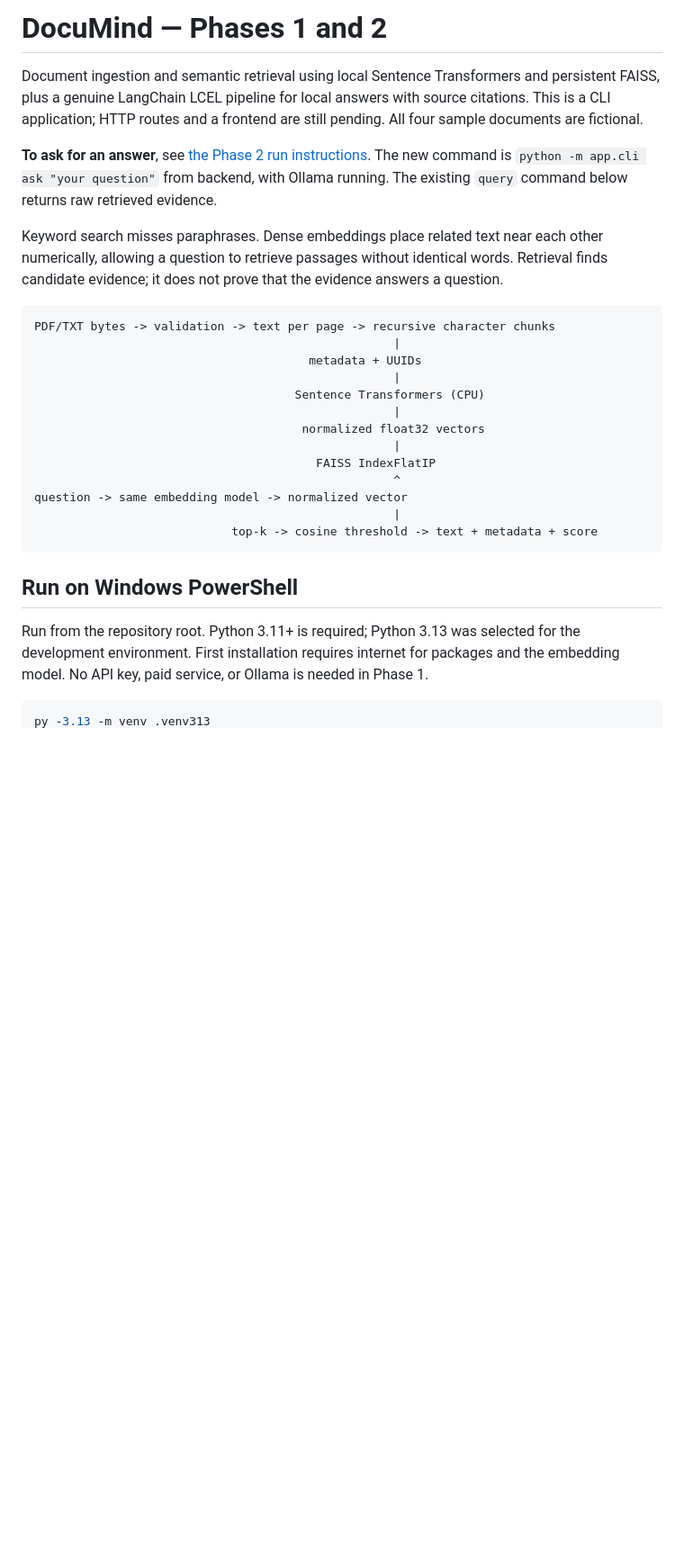
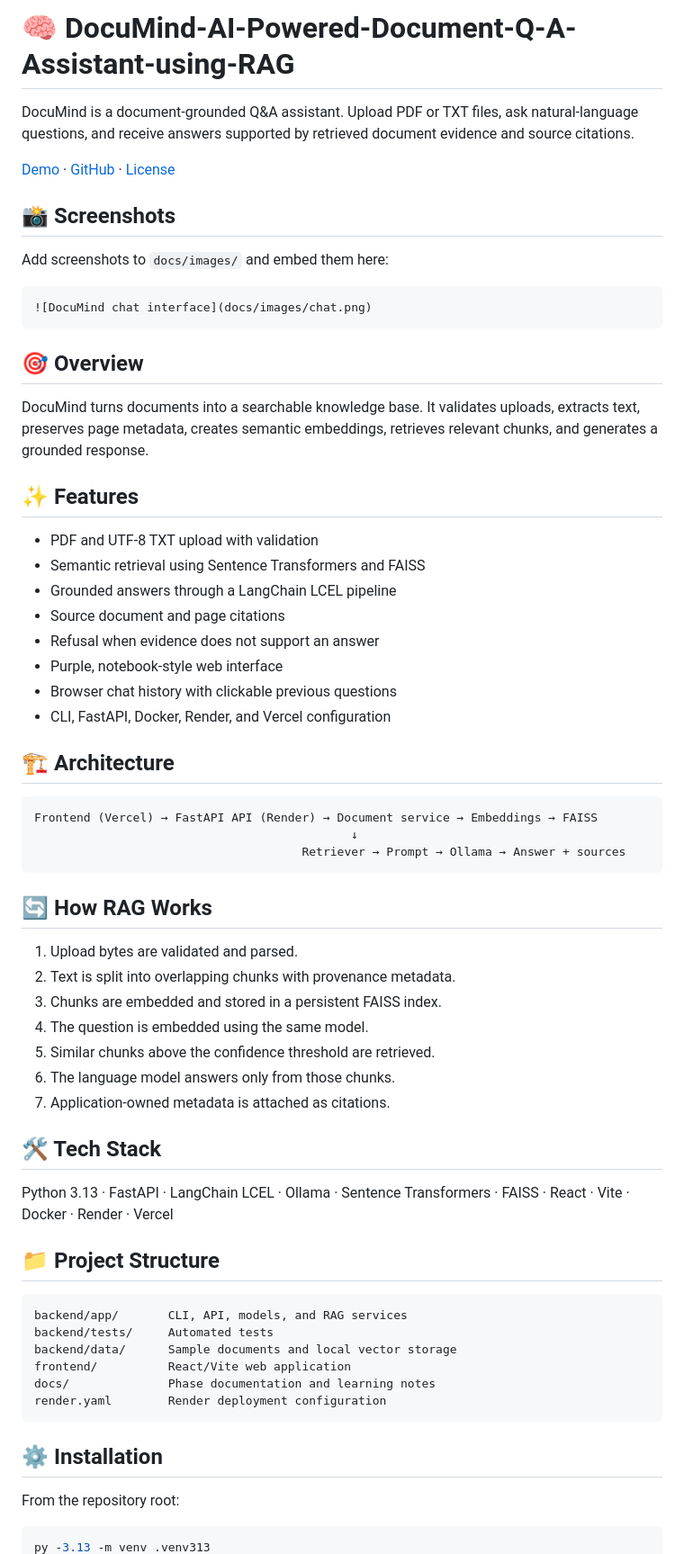
Before and after one commit to Sofia2200031904/DocuMind-AI-Powered-Document-Q-A-Assistant-using-RAG, a Markdown page: README.md, the part around one of its changes. Shown at 90% size. Rendered like a GitHub page; blank space fills up the shorter version.

````diff
--- a/README.md
+++ b/README.md
@@ -1,39 +1,69 @@
-# DocuMind — Phases 1 and 2
+# 🧠 DocuMind-AI-Powered-Document-Q-A-Assistant-using-RAG
 
-Document ingestion and semantic retrieval using local Sentence Transformers and
-persistent FAISS, plus a genuine LangChain LCEL pipeline for local answers with
-source citations. This is a CLI application; HTTP routes and a frontend are still
-pending. All four sample documents are fictional.
 
-**To ask for an answer**, see [the Phase 2 run instructions](docs/phase-2.md).
-The new command is `python -m app.cli ask "your question"` from backend, with
-Ollama running. The existing `query` command below returns raw retrieved evidence.
+DocuMind is a document-grounded Q&A assistant. Upload PDF or TXT files, ask natural-language questions, and receive answers supported by retrieved document evidence and source citations.
 
-Keyword search misses paraphrases. Dense embeddings place related text near each
-other numerically, allowing a question to retrieve passages without identical words.
-Retrieval finds candidate evidence; it does not prove that the evidence answers a question.
+[Demo](#-demo-video) · [GitHub](https://github.com/Sofia2200031904/DocuMind-AI-Powered-Document-Q-A-Assistant-using-RAG) · [License](#license)
+
+## 📸 Screenshots
+
+Add screenshots to `docs/images/` and embed them here:
+
+```markdown
+![DocuMind chat interface](docs/images/chat.png)
+```
+
+## 🎯 Overview
+
+DocuMind turns documents into a searchable knowledge base. It validates uploads, extracts text, preserves page metadata, creates semantic embeddings, retrieves relevant chunks, and generates a grounded response.
+
+## ✨ Features
+
+- PDF and UTF-8 TXT upload with validation
+- Semantic retrieval using Sentence Transformers and FAISS
+- Grounded answers through a LangChain LCEL pipeline
+- Source document and page citations
+- Refusal when evidence does not support an answer
+- Purple, notebook-style web interface
+- Browser chat history with clickable previous questions
+- CLI, FastAPI, Docker, Render, and Vercel configuration
+
+## 🏗️ Architecture
 
 ```text
-PDF/TXT bytes -> validation -> text per page -> recursive character chunks
-                                                   |
-                                       metadata + UUIDs
-                                                   |
-                                     Sentence Transformers (CPU)
-                                                   |
-                                      normalized float32 vectors
-                                                   |
-                                        FAISS IndexFlatIP
-                                                   ^
-question -> same embedding model -> normalized vector
-                                                   |
-                            top-k -> cosine threshold -> text + metadata + score
+Frontend (Vercel) → FastAPI API (Render) → Document service → Embeddings → FAISS
+                                             ↓
+                                      Retriever → Prompt → Ollama → Answer + sources
 ```
 
-## Run on Windows PowerShell
+## 🔄 How RAG Works
 
-Run from the repository root. Python 3.11+ is required; Python 3.13 was selected for
-the development environment. First installation requires internet for packages
-and the embedding model. No API key, paid service, or Ollama is needed in Phase 1.
+1. Upload bytes are validated and parsed.
+2. Text is split into overlapping chunks with provenance metadata.
+3. Chunks are embedded and stored in a persistent FAISS index.
+4. The question is embedded using the same model.
+5. Similar chunks above the confidence threshold are retrieved.
+6. The language model answers only from those chunks.
+7. Application-owned metadata is attached as citations.
+
+## 🛠️ Tech Stack
+
+Python 3.13 · FastAPI · LangChain LCEL · Ollama · Sentence Transformers · FAISS · React · Vite · Docker · Render · Vercel
+
+## 📁 Project Structure
+
+```text
+backend/app/       CLI, API, models, and RAG services
+backend/tests/     Automated tests
+backend/data/      Sample documents and local vector storage
+frontend/          React/Vite web application
+docs/              Phase documentation and learning notes
+render.yaml        Render deployment configuration
+```
+
+## ⚙️ Installation
+
+From the repository root:
 
 ```powershell
 py -3.13 -m venv .venv313
````
Also changed, not shown: other parts of README.md (+108 -66 lines).
